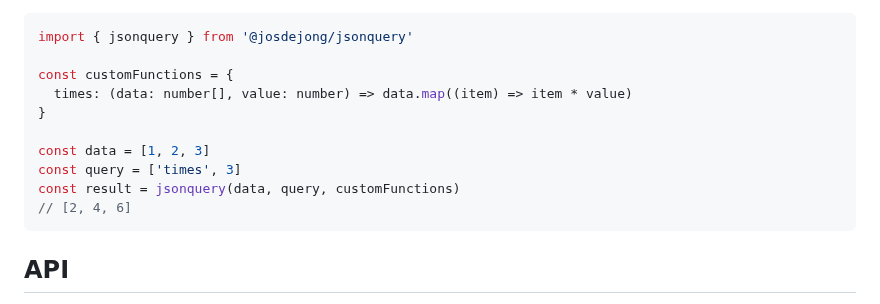
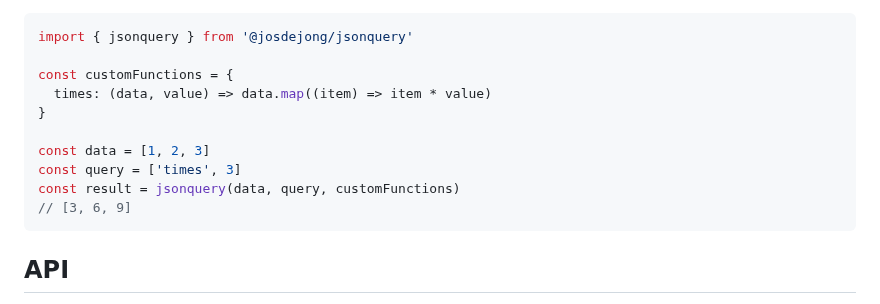
Before and after one commit to jsonquerylang/jsonquery, a Markdown page: README.md, the part around the change. Drawn GitHub-style.

Commit message:
docs: fix example output

````diff
--- a/README.md
+++ b/README.md
@@ -68,13 +68,13 @@ The build in functions can be extended with custom functions, like `times` in th
 import { jsonquery } from '@josdejong/jsonquery'
 
 const customFunctions = {
-  times: (data: number[], value: number) => data.map((item) => item * value)
+  times: (data, value) => data.map((item) => item * value)
 }
 
 const data = [1, 2, 3]
 const query = ['times', 3]
 const result = jsonquery(data, query, customFunctions)
-// [2, 4, 6]
+// [3, 6, 9]
 ```
 
 ## API
````
